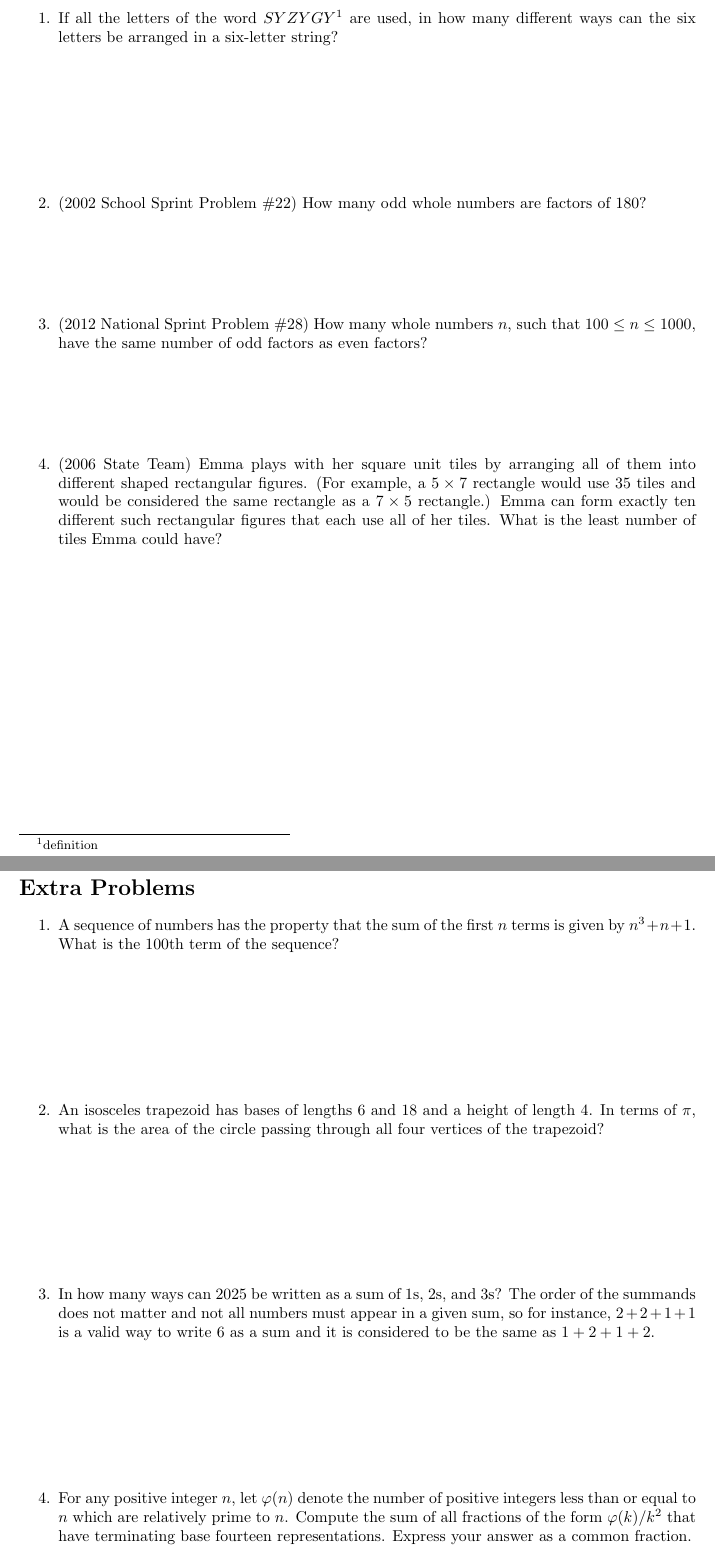
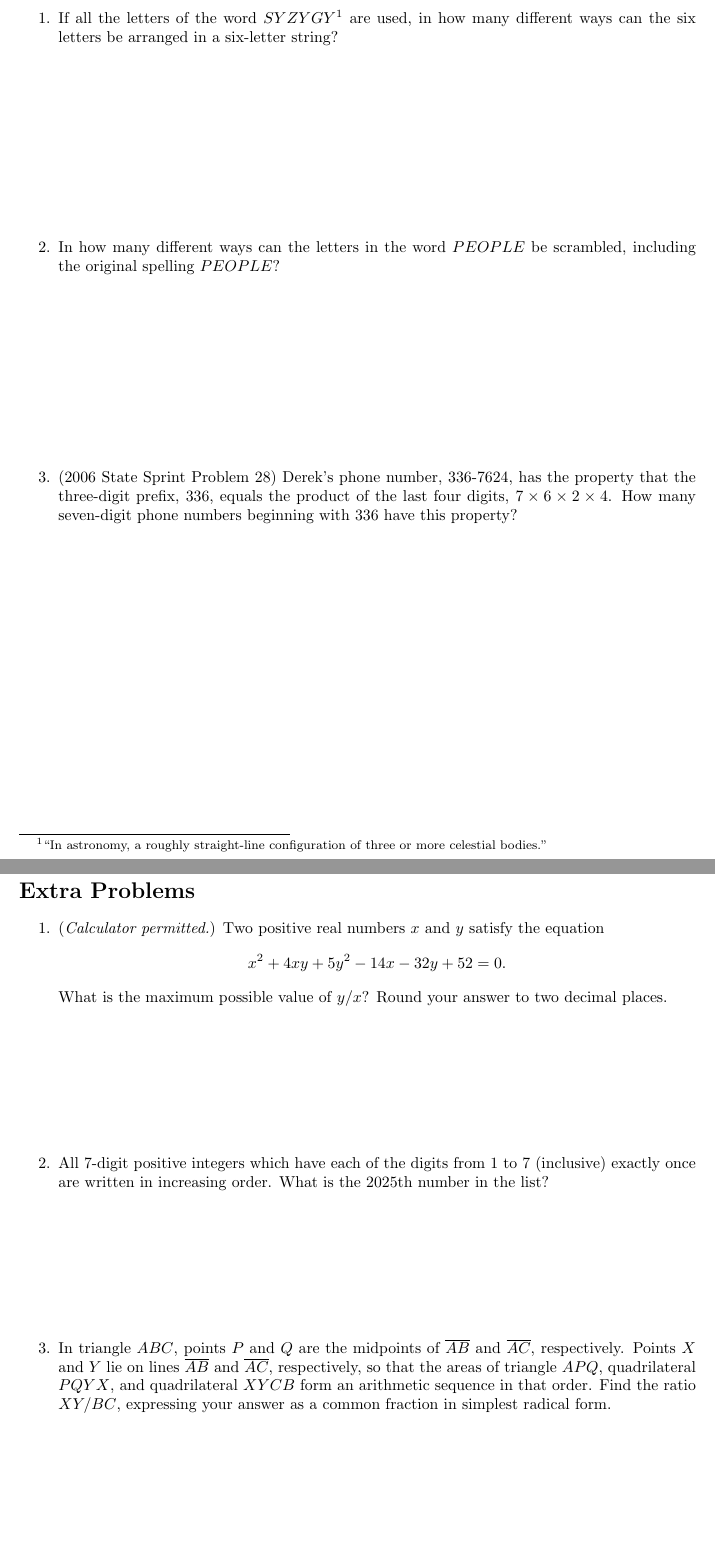
Before and after one commit to azhou5849/notes, a LaTeX document (temporary/mscm.tex): two parts of pages 2 and 4 of 4, joined at a grey line, cut so that both start at the same text. Compiled offline with pdfLaTeX.

Commit message:
2025-04-18

```diff
--- a/temporary/mscm.tex
+++ b/temporary/mscm.tex
@@ -38,10 +38,9 @@ When $n$ is a positive integer, $n!$ is the product of all positive integers les
 \section*{Repeated Elements}
 
 \begin{enumerate}
-\item If all the letters of the word $SYZYGY$\footnote{definition} are used, in how many different ways can the six letters be arranged in a six-letter string?\vspace{3cm}
-\item (2002 School Sprint Problem \#22) How many odd whole numbers are factors of 180?\vspace{2cm}
-\item (2012 National Sprint Problem \#28) How many whole numbers $n$, such that $100\leq n\leq 1000$, have the same number of odd factors as even factors?\vspace{2cm}
-\item (2006 State Team) Emma plays with her square unit tiles by arranging all of them into different shaped rectangular figures. (For example, a $5\times 7$ rectangle would use 35 tiles and would be considered the same rectangle as a $7\times 5$ rectangle.) Emma can form exactly ten different such rectangular figures that each use all of her tiles. What is the least number of tiles Emma could have?\vspace{2cm}
+\item If all the letters of the word $SYZYGY$\footnote{``In astronomy, a roughly straight-line configuration of three or more celestial bodies.''} are used, in how many different ways can the six letters be arranged in a six-letter string?\vspace{4cm}
+\item In how many different ways can the letters in the word $PEOPLE$ be scrambled, including the original spelling $PEOPLE$?\vspace{4cm}
+\item (2006 State Sprint Problem 28) Derek's phone number, 336-7624, has the property that the three-digit prefix, 336, equals the product of the last four digits, $7\times 6\times 2\times 4$. How many seven-digit phone numbers beginning with 336 have this property?
 \end{enumerate}
 
 
@@ -66,7 +65,11 @@ When $n$ is a positive integer, $n!$ is the product of all positive integers les
 \section*{Extra Problems}
 
 \begin{enumerate}
-\item A sequence of numbers has the property that the sum of the first $n$ terms is given by $n^3 + n + 1$. What is the 100th term of the sequence?\vspace{3cm}
-\item An isosceles trapezoid has bases of lengths 6 and 18 and a height of length 4. In terms of $\pi$, what is the area of the circle passing through all four vertices of the trapezoid?\vspace{3cm}
-\item In how many ways can 2025 be written as a sum of 1s, 2s, and 3s? The order of the summands does not matter and not all numbers must appear in a given sum, so for instance, $2 + 2 + 1 + 1$ is a valid way to write $6$ as a sum and it is considered to be the same as $1 + 2 + 1 + 2$.\vspace{3cm}
-\item For any positive integer $n$, let $\varphi(n)$ denote the number of positive integers less than or equal to $n$ which are relatively prime to $n$. Compute the sum of all fractions of the form $\varphi(k)/k^2$ that have terminating base fourteen representations. Express your answer as a common fraction.
+\item (\emph{Calculator permitted.}) Two positive real numbers $x$ and $y$ satisfy the equation
+\begin{equation*}
+x^2 + 4xy + 5y^2 - 14x - 32y + 52 = 0.
+\end{equation*}
+What is the maximum possible value of $y/x$? Round your answer to two decimal places.\vspace{3cm}
+\item All 7-digit positive integers which have each of the digits from 1 to 7 (inclusive) exactly once are written in increasing order. What is the 2025th number in the list?\vspace{3cm}
+\item In triangle $ABC$, points $P$ and $Q$ are the midpoints of $\overline{AB}$ and $\overline{AC}$, respectively. Points $X$ and $Y$ lie on lines $\overline{AB}$ and $\overline{AC}$, respectively, so that the areas of triangle $APQ$, quadrilateral $PQYX$, and quadrilateral $XYCB$ form an arithmetic sequence in that order. Find the ratio $XY/BC$, expressing your answer as a common fraction in simplest radical form.\vspace{3cm}
+\item If $a$, $b$, and $c$ are positive integers such that
```
Also changed, not shown: temporary/mscm.pdf, temporary/mscm.tex (9 more changed lines).
